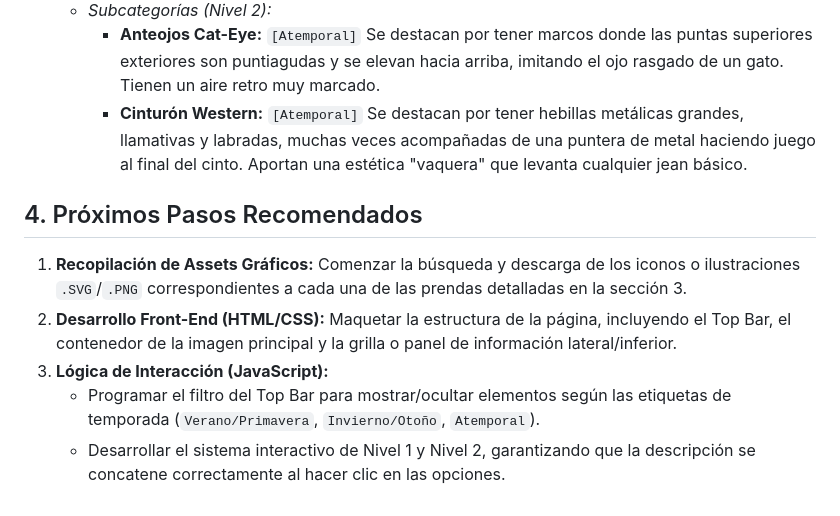
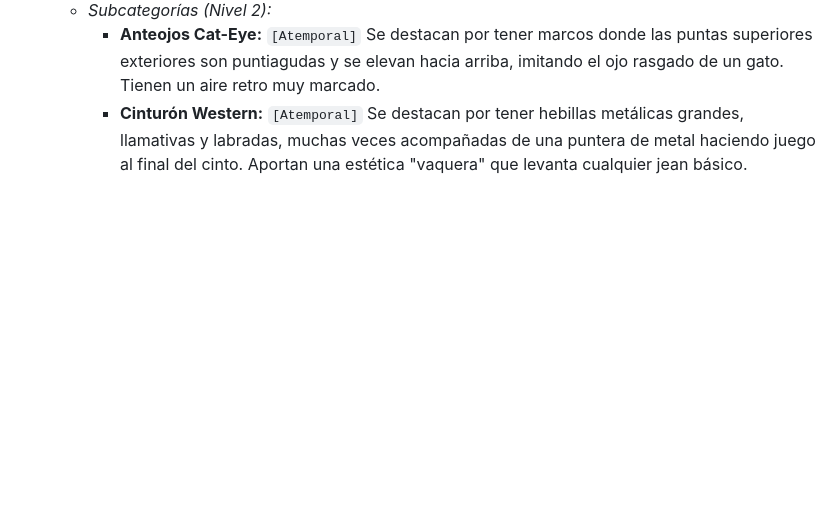
Before and after one commit to mateobarra2003-ctrl/GFashion-Guide, a Markdown page: SPEC.md, the part around the change. GitHub-like rendering; blank space fills up the shorter version.

Commit message:
Remove 'Next Recommended Steps' section from SPEC.md
Removed the 'Next Recommended Steps' section from the specification document.

```diff
--- a/SPEC.md
+++ b/SPEC.md
@@ -171,11 +171,3 @@ La interfaz mostrará el contenido utilizando una jerarquía interactiva de dos
   * *Subcategorías (Nivel 2):*
     * **Anteojos Cat-Eye:** `[Atemporal]` Se destacan por tener marcos donde las puntas superiores exteriores son puntiagudas y se elevan hacia arriba, imitando el ojo rasgado de un gato. Tienen un aire retro muy marcado.
     * **Cinturón Western:** `[Atemporal]` Se destacan por tener hebillas metálicas grandes, llamativas y labradas, muchas veces acompañadas de una puntera de metal haciendo juego al final del cinto. Aportan una estética "vaquera" que levanta cualquier jean básico.
-
-## 4. Próximos Pasos Recomendados
-
-1. **Recopilación de Assets Gráficos:** Comenzar la búsqueda y descarga de los iconos o ilustraciones `.SVG`/`.PNG` correspondientes a cada una de las prendas detalladas en la sección 3.
-2. **Desarrollo Front-End (HTML/CSS):** Maquetar la estructura de la página, incluyendo el Top Bar, el contenedor de la imagen principal y la grilla o panel de información lateral/inferior.
-3. **Lógica de Interacción (JavaScript):**
-    * Programar el filtro del Top Bar para mostrar/ocultar elementos según las etiquetas de temporada (`Verano/Primavera`, `Invierno/Otoño`, `Atemporal`).
-    * Desarrollar el sistema interactivo de Nivel 1 y Nivel 2, garantizando que la descripción se concatene correctamente al hacer clic en las opciones.
```
